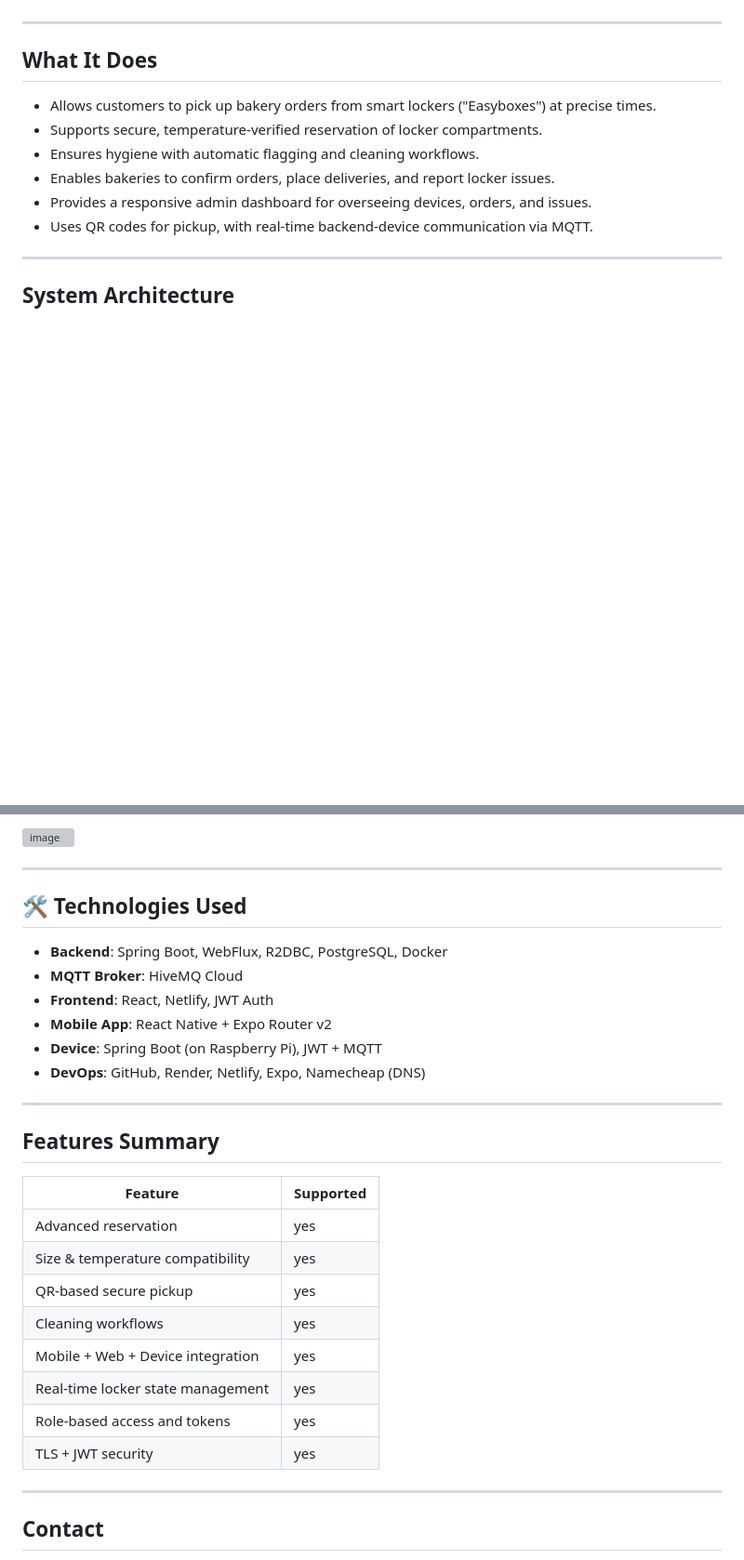
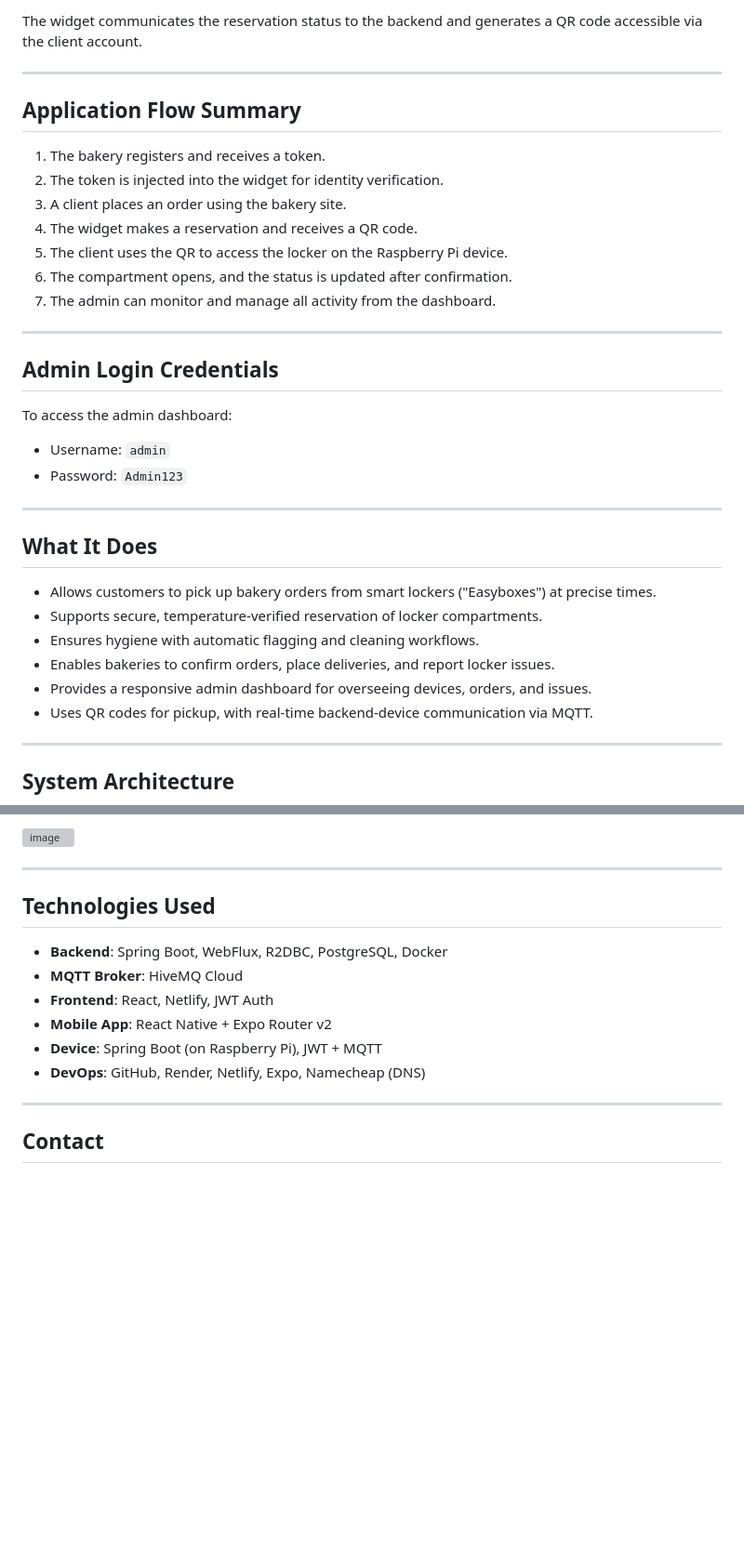
Before and after one commit to anisiaap/Easybox, a Markdown page: README.md, 2 parts joined by grey strips. Shown at 93% size. Drawn GitHub-style; blank space fills up the shorter version; grey boxes are pictures that could not be loaded.

```diff
--- a/README.md
+++ b/README.md
@@ -4,3 +176,25 @@ A cloud-hosted, secure, and scalable smart locker system designed for bakery ord
+The widget communicates the reservation status to the backend and generates a QR code accessible via the client account.
+
+---
+
+## Application Flow Summary
+
+1. The bakery registers and receives a token.
+2. The token is injected into the widget for identity verification.
+3. A client places an order using the bakery site.
+4. The widget makes a reservation and receives a QR code.
+5. The client uses the QR to access the locker on the Raspberry Pi device.
+6. The compartment opens, and the status is updated after confirmation.
+7. The admin can monitor and manage all activity from the dashboard.
+
+---
+
+## Admin Login Credentials
+
+To access the admin dashboard:
+
+* Username: `admin`
+* Password: `Admin123`
 
 ---
 
@@ -128,7 +322,7 @@ A cloud-hosted, secure, and scalable smart locker system designed for bakery ord
 
 ---
 
-## 🛠 Technologies Used
+## Technologies Used
 
 - **Backend**: Spring Boot, WebFlux, R2DBC, PostgreSQL, Docker
 - **MQTT Broker**: HiveMQ Cloud
@@ -139,21 +333,6 @@ A cloud-hosted, secure, and scalable smart locker system designed for bakery ord
 
 ---
 
-## Features Summary
-
-| Feature                             | Supported |
-|-------------------------------------|-----------|
-| Advanced reservation                | yes       |
-| Size & temperature compatibility    | yes        |
-| QR-based secure pickup              | yes        |
-| Cleaning workflows                  | yes        |
-| Mobile + Web + Device integration   | yes        |
-| Real-time locker state management   | yes        |
-| Role-based access and tokens        | yes        |
-| TLS + JWT security                  | yes        |
-
----
-
 ## Contact
 
 This system was developed as part of a thesis project to modernize and digitize food delivery for local bakeries using cloud infrastructure, IoT devices, and secure mobile/web interfaces.
```
Also changed, not shown: other parts of README.md (+174 -2 lines).
